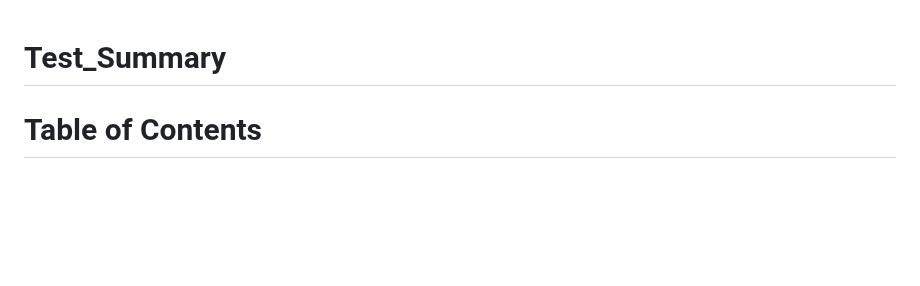
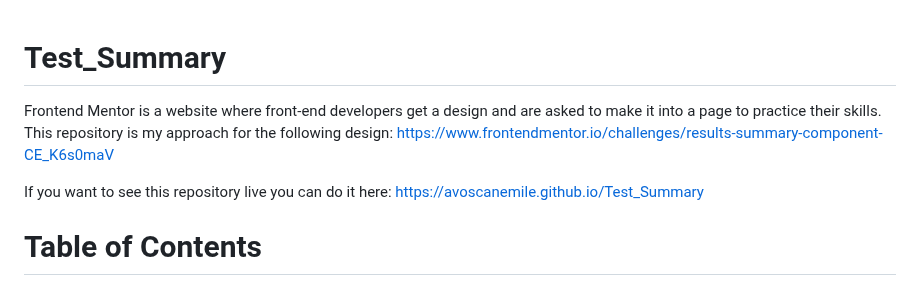
Before and after one commit to AvoscanEmile/Test_Summary, a Markdown page: README.md, the part around the change. Rendered like a GitHub page; blank space fills up the shorter version.

Commit message:
Update README.md
Finished README.md

```diff
--- a/README.md
+++ b/README.md
@@ -1,4 +1,7 @@
 # Test_Summary
+Frontend Mentor is a website where front-end developers get a design and are asked to make it into a page to practice their skills. This repository is my approach for the following design: https://www.frontendmentor.io/challenges/results-summary-component-CE_K6s0maV
+
+If you want to see this repository live you can do it here: https://avoscanemile.github.io/Test_Summary
 # Table of Contents
   - [HTML Classes and Styling](#html-classes-and-styling)
   - [Layout Tools and CSS Functions used](#layout-tools-and-css-functions-used)
```
